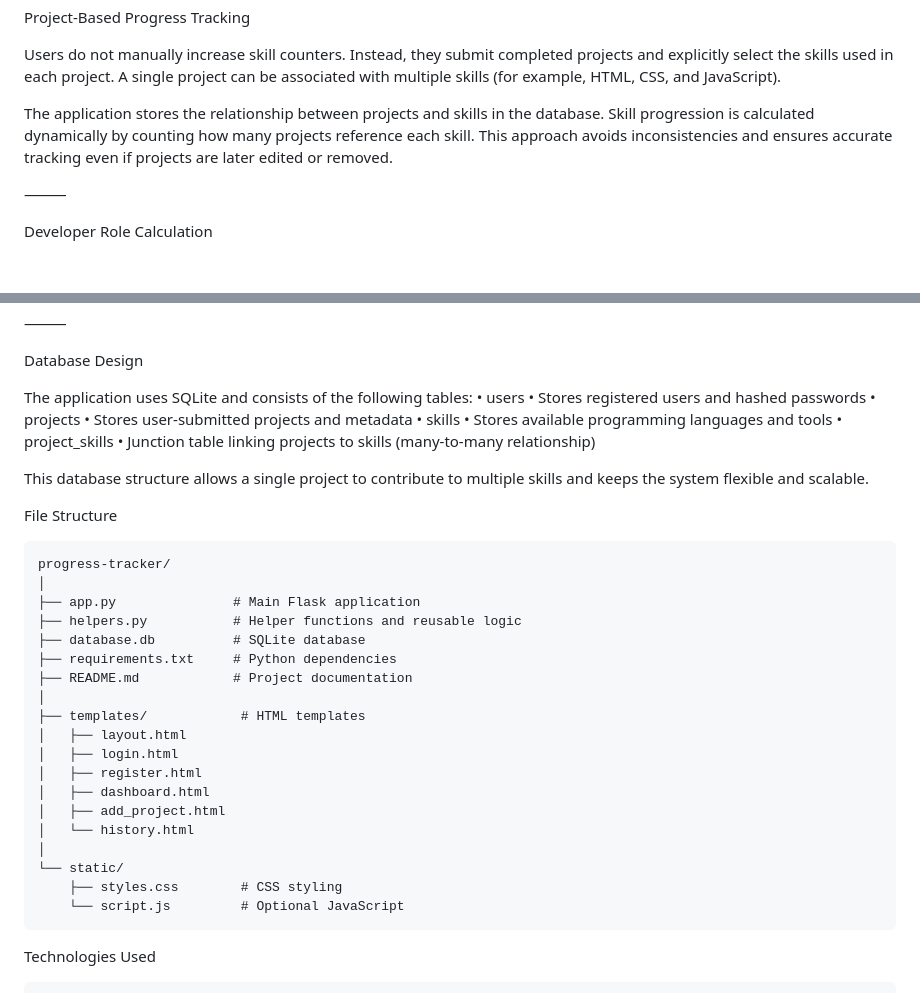
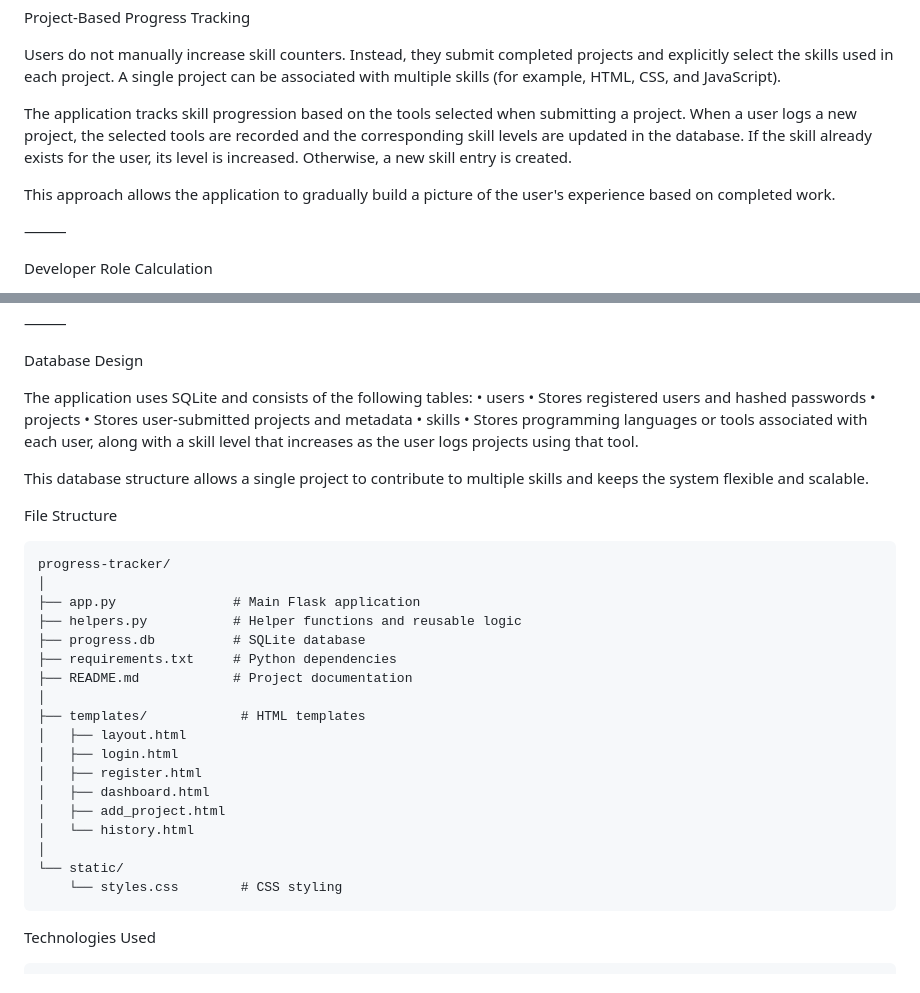
Before and after one commit to Vrokita/dev-progress-tracker, a Markdown page: README.md, 2 parts joined by grey strips. GitHub-like rendering; blank space fills up the shorter version.

Commit message:
Fix README to match current database design

```diff
--- a/README.md
+++ b/README.md
@@ -49,7 +48,10 @@ Project-Based Progress Tracking
 
 Users do not manually increase skill counters. Instead, they submit completed projects and explicitly select the skills used in each project. A single project can be associated with multiple skills (for example, HTML, CSS, and JavaScript).
 
-The application stores the relationship between projects and skills in the database. Skill progression is calculated dynamically by counting how many projects reference each skill. This approach avoids inconsistencies and ensures accurate tracking even if projects are later edited or removed.
+The application tracks skill progression based on the tools selected when submitting a project.
+When a user logs a new project, the selected tools are recorded and the corresponding skill levels are updated in the database. If the skill already exists for the user, its level is increased. Otherwise, a new skill entry is created.
+
+This approach allows the application to gradually build a picture of the user's experience based on completed work.
 
 ⸻
 
@@ -71,9 +73,7 @@ The application uses SQLite and consists of the following tables:
 	•	projects
 	•	Stores user-submitted projects and metadata
 	•	skills
-	•	Stores available programming languages and tools
-	•	project_skills
-	•	Junction table linking projects to skills (many-to-many relationship)
+	•	Stores programming languages or tools associated with each user, along with a skill level that increases as the user logs projects using that tool.
 
 This database structure allows a single project to contribute to multiple skills and keeps the system flexible and scalable.
 
@@ -83,7 +83,7 @@ File Structure
     │
     ├── app.py               # Main Flask application
     ├── helpers.py           # Helper functions and reusable logic
-    ├── database.db          # SQLite database
+    ├── progress.db          # SQLite database
     ├── requirements.txt     # Python dependencies
     ├── README.md            # Project documentation
     │
@@ -96,8 +96,7 @@ File Structure
     │   └── history.html
     │
     └── static/
-        ├── styles.css        # CSS styling
-        └── script.js         # Optional JavaScript
+        └── styles.css        # CSS styling
 
 Technologies Used
 
```
Also changed, not shown: other parts of README.md (+0 -1 lines).
